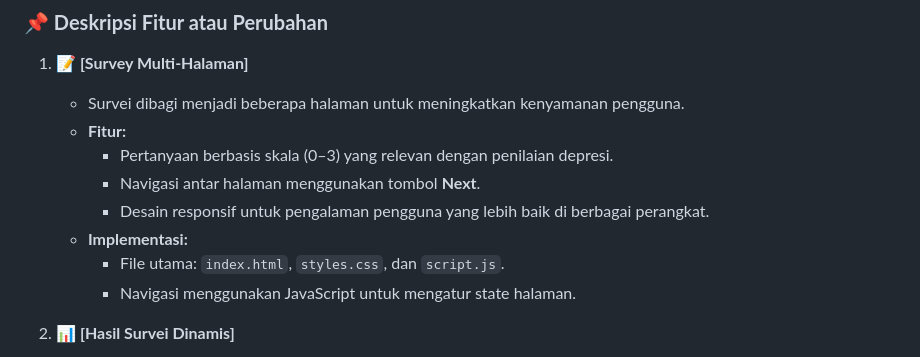
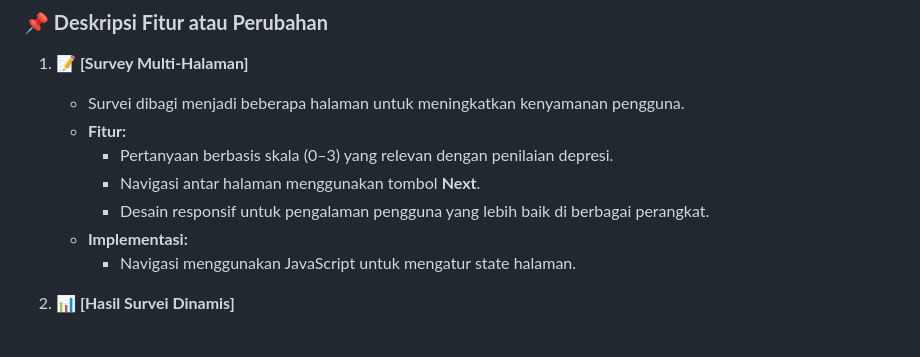
Before and after one commit to ElixScript/project-ui-ux-FE, a Markdown page: README.md, the part around the change. GitHub-like rendering.

```diff
--- a/README.md
+++ b/README.md
@@ -15,7 +15,6 @@ Branch ini dibuat untuk mengembangkan fitur dan memperbaiki elemen-elemen pentin
      - Navigasi antar halaman menggunakan tombol **Next**.
      - Desain responsif untuk pengalaman pengguna yang lebih baik di berbagai perangkat.
    - **Implementasi:**
-     - File utama: `index.html`, `styles.css`, dan `script.js`.
      - Navigasi menggunakan JavaScript untuk mengatur state halaman.
 
 2. **📊 [Hasil Survei Dinamis]**
```
